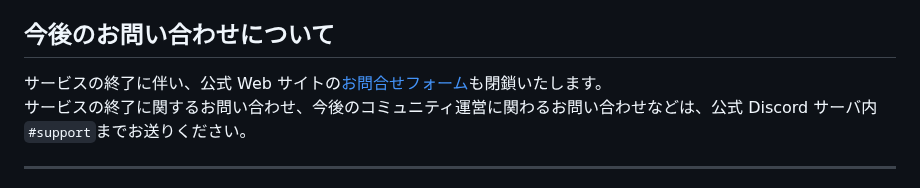
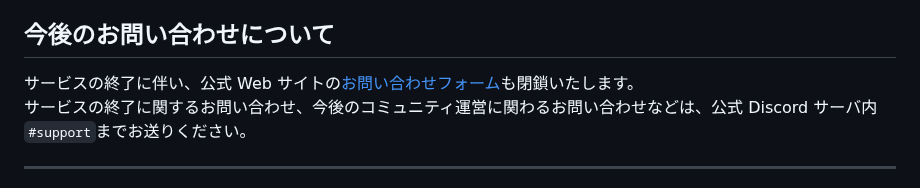
Before and after one commit to jaoafa/jaoweb-docs, a Markdown page: blog/theend.md, the part around the change. GitHub-like rendering.

Commit message:
Update blog/theend.md
Co-authored-by: Tomachi <8929706+book000@users.noreply.github.com>

```diff
--- a/blog/theend.md
+++ b/blog/theend.md
@@ -45,7 +45,7 @@ jao Minecraft Server は開設以来、多くの利用者様にログイン頂
 
 ## 今後のお問い合わせについて
 
-サービスの終了に伴い、公式 Web サイトの[お問合せフォーム](/support/inquiry)も閉鎖いたします。
+サービスの終了に伴い、公式 Web サイトの[お問い合わせフォーム](/support/inquiry)も閉鎖いたします。
 サービスの終了に関するお問い合わせ、今後のコミュニティ運営に関わるお問い合わせなどは、公式 Discord サーバ内`#support`までお送りください。
 
 ---
```
